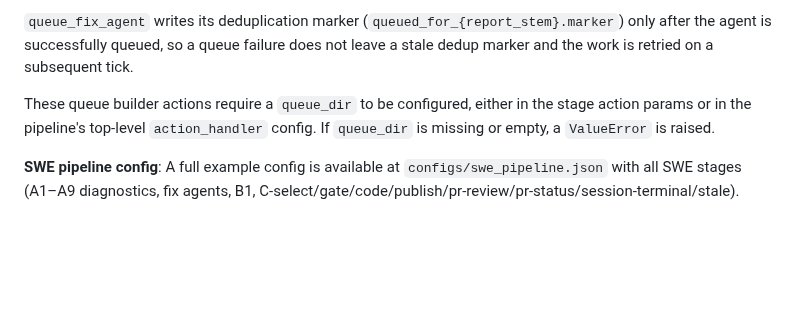
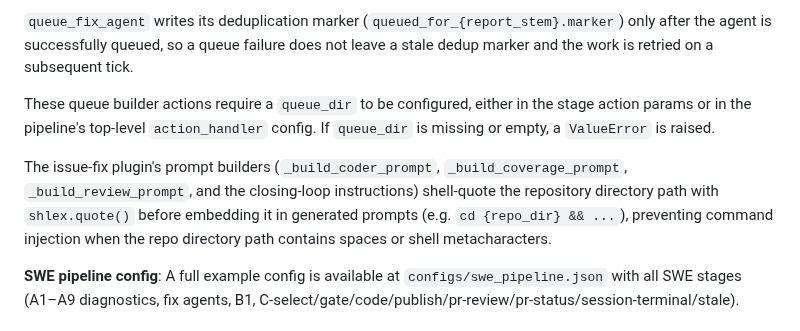
Before and after one commit to ValyrianTech/cronpypeline, a Markdown page: README.md, the part around the change. Rendered like a GitHub page; blank space fills up the shorter version.

```diff
--- a/README.md
+++ b/README.md
@@ -787,6 +787,8 @@ Custom action callables that build prompts programmatically and queue agents:
 
 These queue builder actions require a `queue_dir` to be configured, either in the stage action params or in the pipeline's top-level `action_handler` config. If `queue_dir` is missing or empty, a `ValueError` is raised.
 
+The issue-fix plugin's prompt builders (`_build_coder_prompt`, `_build_coverage_prompt`, `_build_review_prompt`, and the closing-loop instructions) shell-quote the repository directory path with `shlex.quote()` before embedding it in generated prompts (e.g. `cd {repo_dir} && ...`), preventing command injection when the repo directory path contains spaces or shell metacharacters.
+
 **SWE pipeline config**: A full example config is available at `configs/swe_pipeline.json` with all SWE stages (A1–A9 diagnostics, fix agents, B1, C-select/gate/code/publish/pr-review/pr-status/session-terminal/stale).
 
 #### VNN pipeline plugin (`cronpypeline.plugins.vnn_plugin`)
```
Also changed, not shown: CHANGELOG.md (+1 -0 lines).
